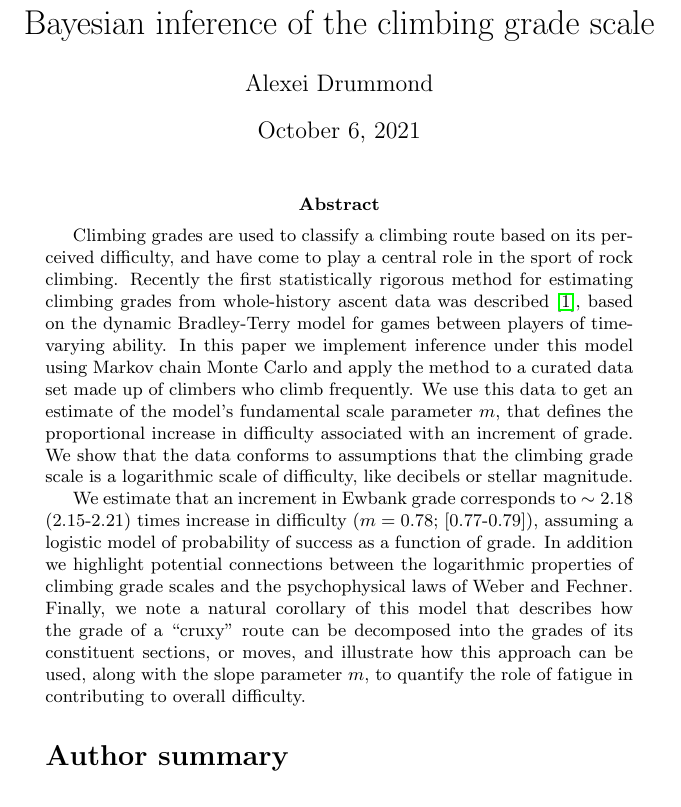
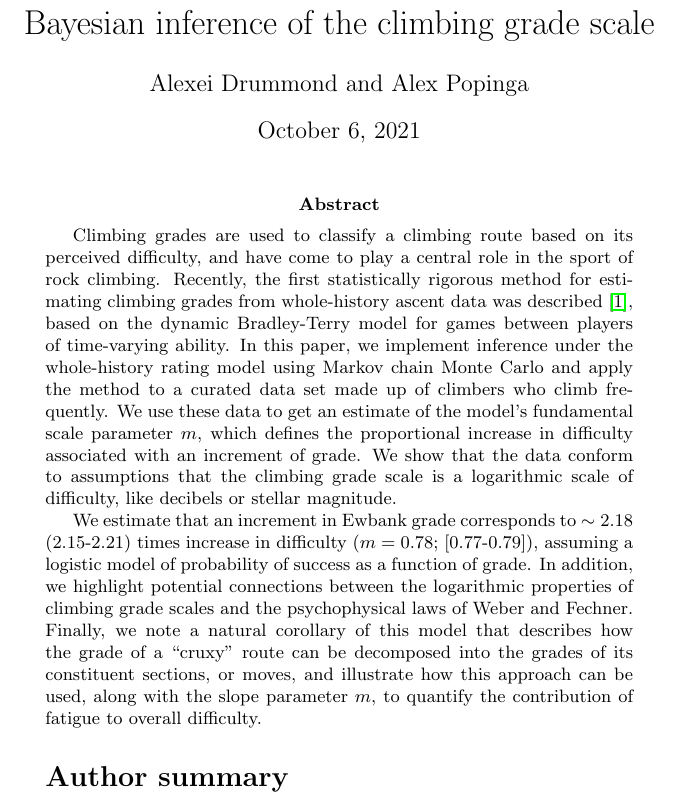
Before and after one commit to alexeid/climbing-grades, a LaTeX document (manuscript/ClimbingGrades.tex): part of page 1 of 14, cut so that both start at the same text. Compiled offline with pdfLaTeX.

Commit message:
small changes to abstract

```diff
--- a/manuscript/ClimbingGrades.tex
+++ b/manuscript/ClimbingGrades.tex
@@ -76,14 +76,14 @@
 \begin{document}
 
 \title{Bayesian inference of the climbing grade scale}
-\author{Alexei Drummond}
+\author{Alexei Drummond and Alex Popinga}
 \date{\today{}}
 \maketitle
 
 
-\abstract{Climbing grades are used to classify a climbing route based on its perceived difficulty, and have come to play a central role in the sport of rock climbing. Recently the first statistically rigorous method for estimating climbing grades from whole-history ascent data was described \cite{scarff2020estimation}, based on the dynamic Bradley-Terry model for games between players of time-varying ability. In this paper we implement inference under this model using Markov chain Monte Carlo and apply the method to a curated data set made up of climbers who climb frequently. We use this data to get an estimate of the model's fundamental scale parameter $m$, that defines the proportional increase in difficulty associated with an increment of grade. We show that the data conforms to assumptions that the climbing grade scale is a logarithmic scale of difficulty, like decibels or stellar magnitude.
+\abstract{Climbing grades are used to classify a climbing route based on its perceived difficulty, and have come to play a central role in the sport of rock climbing. Recently, the first statistically rigorous method for estimating climbing grades from whole-history ascent data was described \cite{scarff2020estimation}, based on the dynamic Bradley-Terry model for games between players of time-varying ability. In this paper, we implement inference under the whole-history rating model using Markov chain Monte Carlo and apply the method to a curated data set made up of climbers who climb frequently. We use these data to get an estimate of the model's fundamental scale parameter $m$, which defines the proportional increase in difficulty associated with an increment of grade. We show that the data conform to assumptions that the climbing grade scale is a logarithmic scale of difficulty, like decibels or stellar magnitude.
 
-We estimate that an increment in Ewbank grade corresponds to $\sim\meand$ (\lowd-\highd) times increase in difficulty ($m=\meanm$; [\lowm-\highm]), assuming a logistic model of probability of success as a function of grade. In addition we highlight potential connections between the logarithmic properties of climbing grade scales and the psychophysical laws of Weber and Fechner.  Finally, we note a natural corollary of this model that describes how the grade of a ``cruxy'' route can be decomposed into the grades of its constituent sections, or moves, and illustrate how this approach can be used, along with the slope parameter $m$, to quantify the role of fatigue in contributing to overall difficulty.}
+We estimate that an increment in Ewbank grade corresponds to $\sim\meand$ (\lowd-\highd) times increase in difficulty ($m=\meanm$; [\lowm-\highm]), assuming a logistic model of probability of success as a function of grade. In addition, we highlight potential connections between the logarithmic properties of climbing grade scales and the psychophysical laws of Weber and Fechner.  Finally, we note a natural corollary of this model that describes how the grade of a ``cruxy'' route can be decomposed into the grades of its constituent sections, or moves, and illustrate how this approach can be used, along with the slope parameter $m$, to quantify the contribution of fatigue to overall difficulty.}
 
 \section*{Author summary}
 
```
Also changed, not shown: manuscript/ClimbingGrades.bbl (added), manuscript/ClimbingGrades.pdf (added), manuscript/ClimbingGrades.tex (2 more changed lines), 6 other files.
